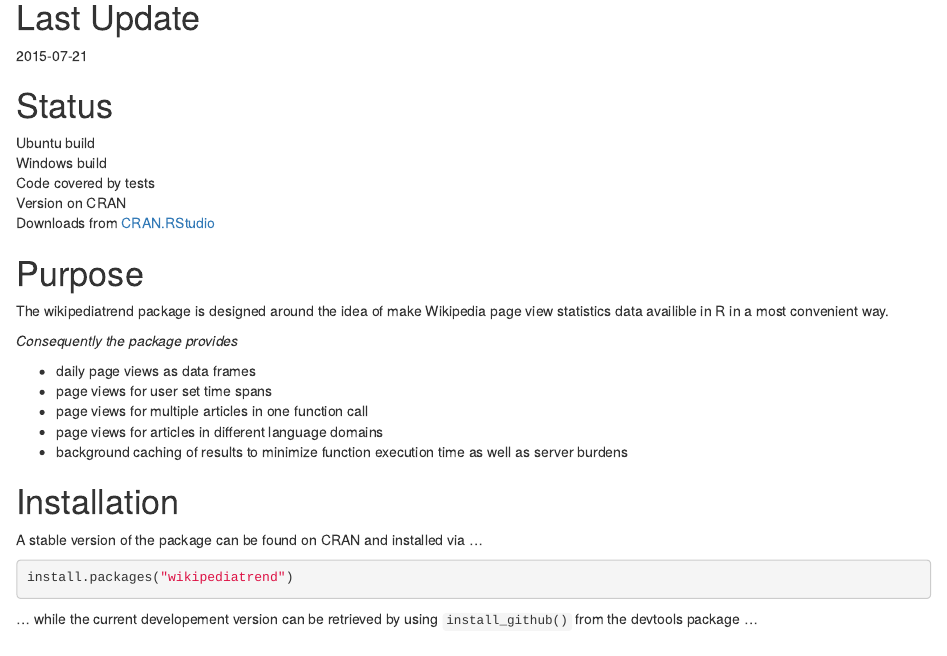
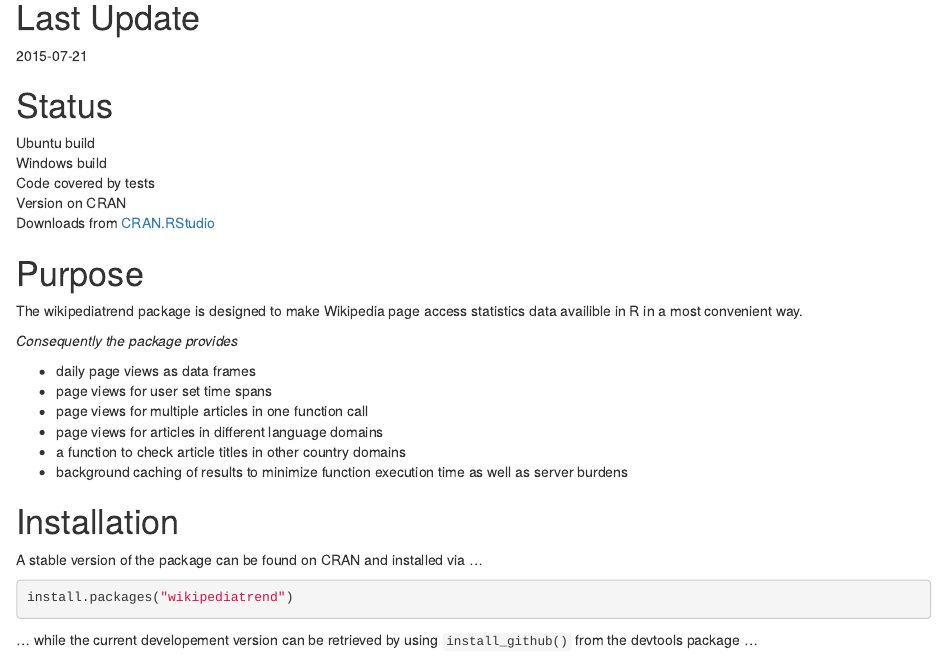
Before and after one commit to petermeissner/wikipediatrend, an R Markdown document (Readme.Rmd): the page in a window 1100 px wide, from 170 px down. Rendered offline with R 4.5, knitr and Pandoc, with nearby package versions; some code elsewhere in the file could not run offline; badge pictures from the web are left out.

Commit message:
dependencies

```diff
--- a/Readme.Rmd
+++ b/Readme.Rmd
@@ -69,7 +69,7 @@ Downloads from <a href='http://cran.rstudio.com/'>CRAN.RStudio</a>
 
 # Purpose
 
-The wikipediatrend package is designed around the idea of make Wikipedia page view statistics data availible in R in a most convenient way.
+The wikipediatrend package is designed to make Wikipedia page access statistics data availible in R in a most convenient way.
 
 *Consequently the package provides*
 
@@ -77,6 +77,7 @@ The wikipediatrend package is designed around the idea of make Wikipedia page vi
 - page views for user set time spans
 - page views for multiple articles in one function call
 - page views for articles in different language domains
+- a function to check article titles in other country domains
 - background caching of results to minimize function execution time as well as server burdens
 
 
```
Also changed, not shown: R/wp_download_data.R (+0 -4 lines), R/wp_trend.R (+3 -3 lines), myCache.csv (deleted, +0 -1 lines), README.md, Readme.html, 3 other files.
